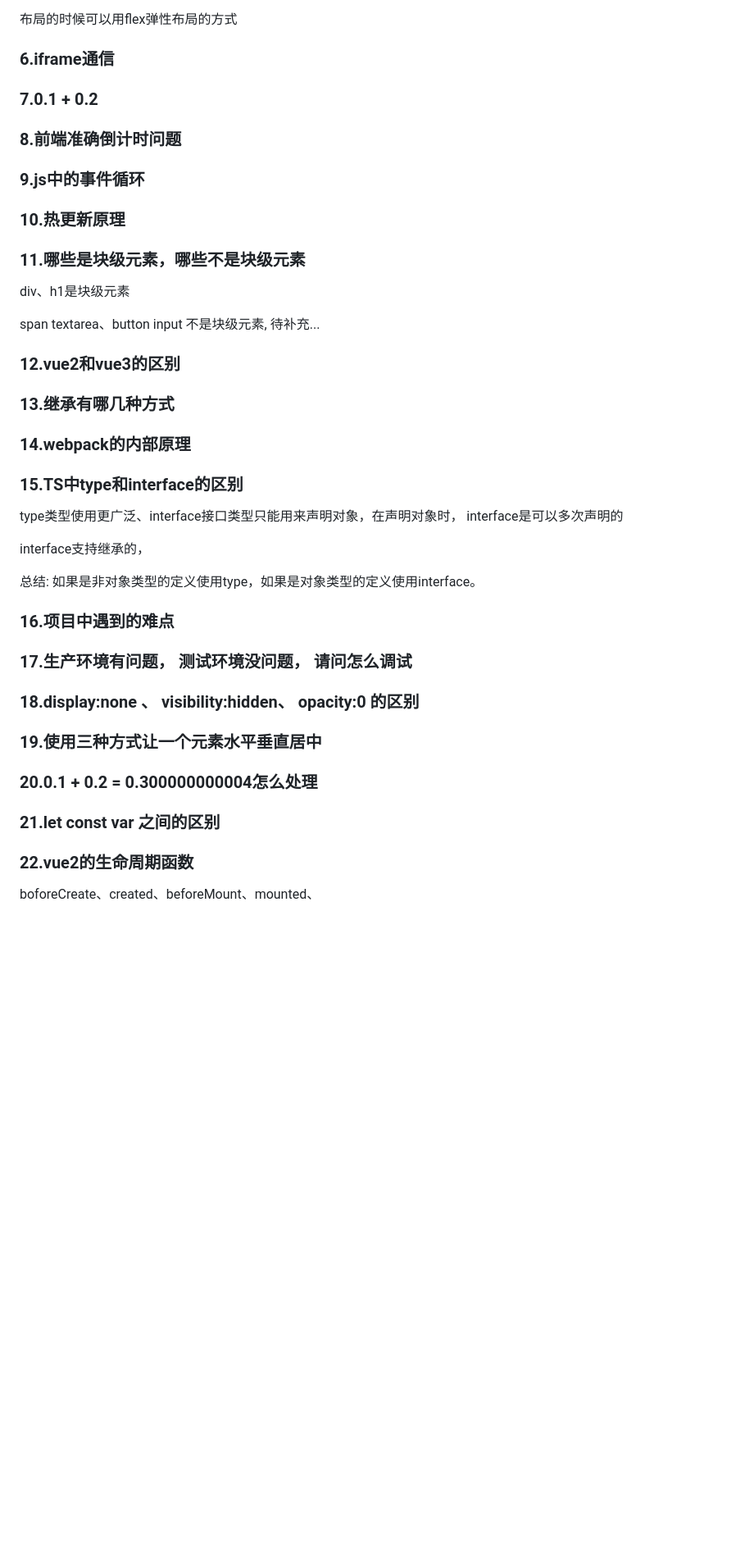
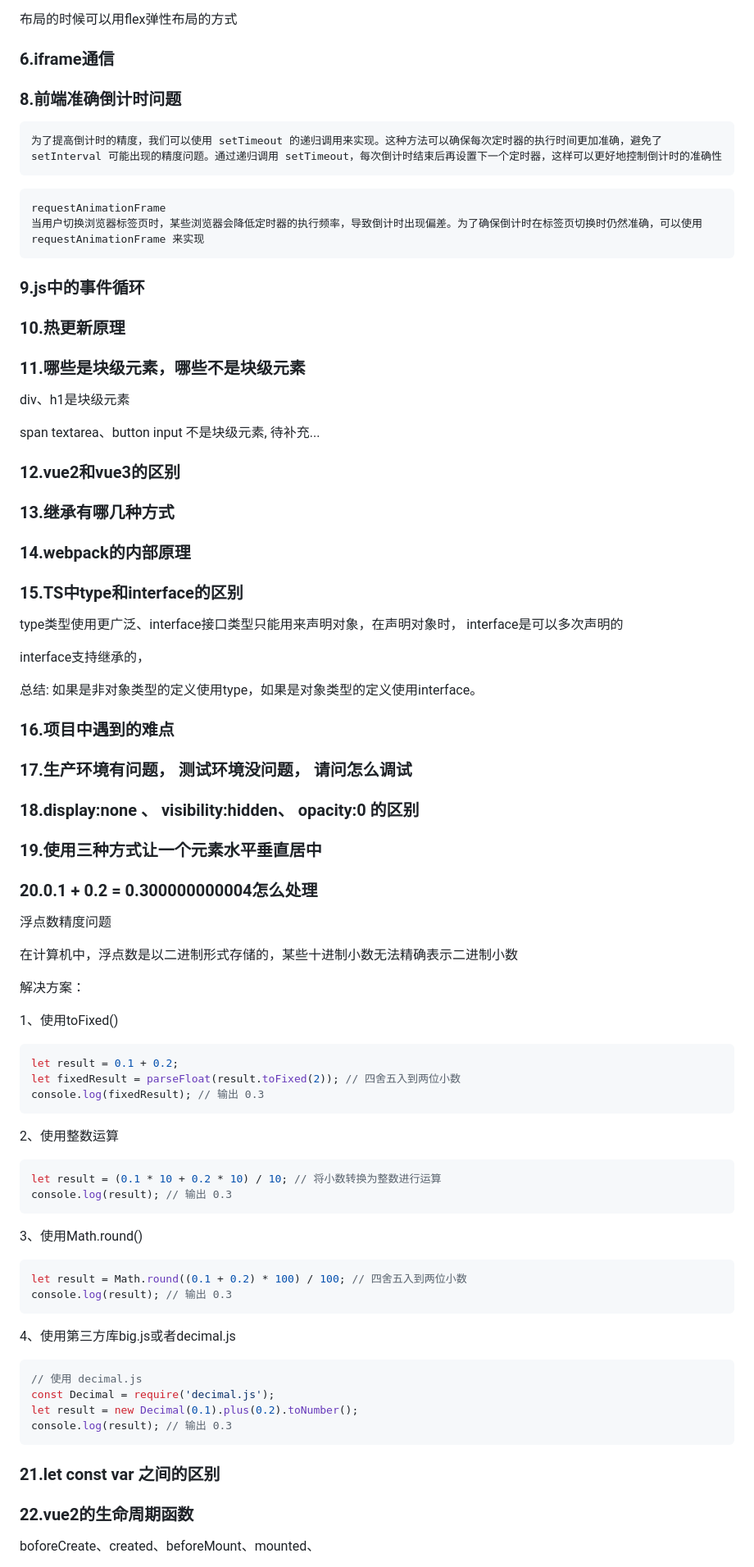
Before and after one commit to xionglp/ls-javaScript, a Markdown page: md/面试中遇到过的题.md, the part around one of its changes. Shown at 82% size. Rendered like a GitHub page; blank space fills up the shorter version.

Commit message:
补充面试题

````diff
--- a/md/面试中遇到过的题.md
+++ b/md/面试中遇到过的题.md
@@ -54,19 +54,30 @@ forEach是数组原型的一个方法，用于遍历数组，foreach不能用来
 
 
 
-### 7.0.1 + 0.2
+
 
 
 
 ### 8.前端准确倒计时问题
 
+```
+为了提高倒计时的精度，我们可以使用 setTimeout 的递归调用来实现。这种方法可以确保每次定时器的执行时间更加准确，避免了 setInterval 可能出现的精度问题。通过递归调用 setTimeout，每次倒计时结束后再设置下一个定时器，这样可以更好地控制倒计时的准确性
+```
 
+
+
+```html
+requestAnimationFrame
+当用户切换浏览器标签页时，某些浏览器会降低定时器的执行频率，导致倒计时出现偏差。为了确保倒计时在标签页切换时仍然准确，可以使用 requestAnimationFrame 来实现
+```
 
 ### 9.js中的事件循环
 
 
 
 ### 10.热更新原理
+
+
 
 ### 11.哪些是块级元素，哪些不是块级元素
 
@@ -78,9 +89,15 @@ span textarea、button input 不是块级元素, 待补充...
 
 ### 12.vue2和vue3的区别
 
+
+
 ### 13.继承有哪几种方式
 
+
+
 ### 14.webpack的内部原理
+
+
 
 ### 15.TS中type和interface的区别
 
@@ -94,15 +111,64 @@ interface支持继承的，
 
 ### 16.项目中遇到的难点
 
+
+
 ### 17.生产环境有问题， 测试环境没问题， 请问怎么调试
+
+
 
 ### 18.display:none 、 visibility:hidden、 opacity:0 的区别
 
+
+
 ### 19.使用三种方式让一个元素水平垂直居中
+
+
 
 ### 20.0.1 + 0.2 = 0.300000000004怎么处理
 
+浮点数精度问题
+
+在计算机中，浮点数是以二进制形式存储的，某些十进制小数无法精确表示二进制小数
+
+解决方案：
+
+1、使用toFixed()
+
+```js
+let result = 0.1 + 0.2;
+let fixedResult = parseFloat(result.toFixed(2)); // 四舍五入到两位小数
+console.log(fixedResult); // 输出 0.3
+```
+
+2、使用整数运算
+
+```js
+let result = (0.1 * 10 + 0.2 * 10) / 10; // 将小数转换为整数进行运算
+console.log(result); // 输出 0.3
+```
+
+3、使用Math.round()
+
+```js
+let result = Math.round((0.1 + 0.2) * 100) / 100; // 四舍五入到两位小数
+console.log(result); // 输出 0.3
+```
+
+4、使用第三方库big.js或者decimal.js
+
+```js
+// 使用 decimal.js
+const Decimal = require('decimal.js');
+let result = new Decimal(0.1).plus(0.2).toNumber();
+console.log(result); // 输出 0.3
+```
+
+
+
 ### 21.let const var 之间的区别
+
+
 
 ### 22.vue2的生命周期函数
 
````
Also changed, not shown: other parts of md/面试中遇到过的题.md (+58 -4 lines), md/面试题大全.md (+1 -1 lines).
